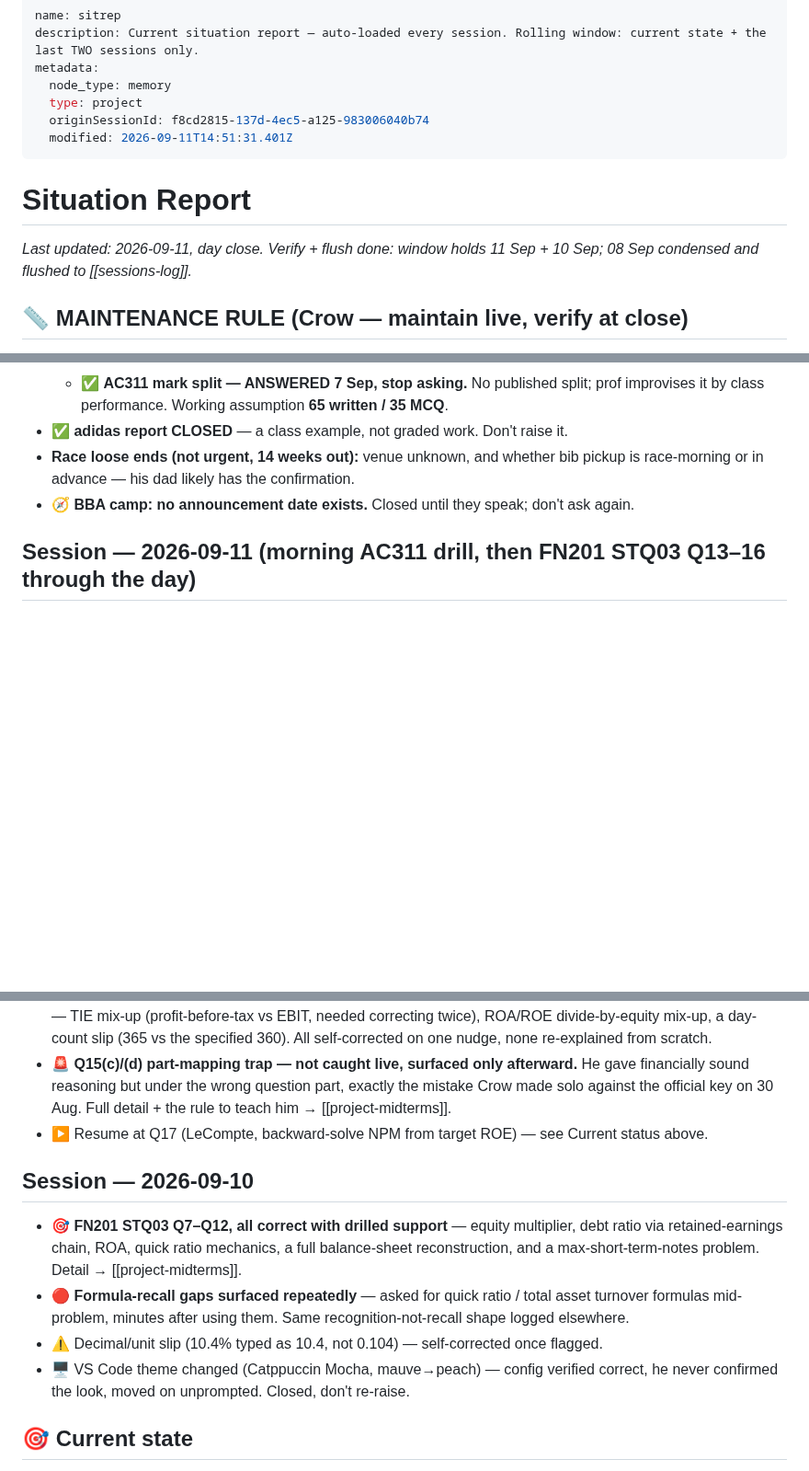
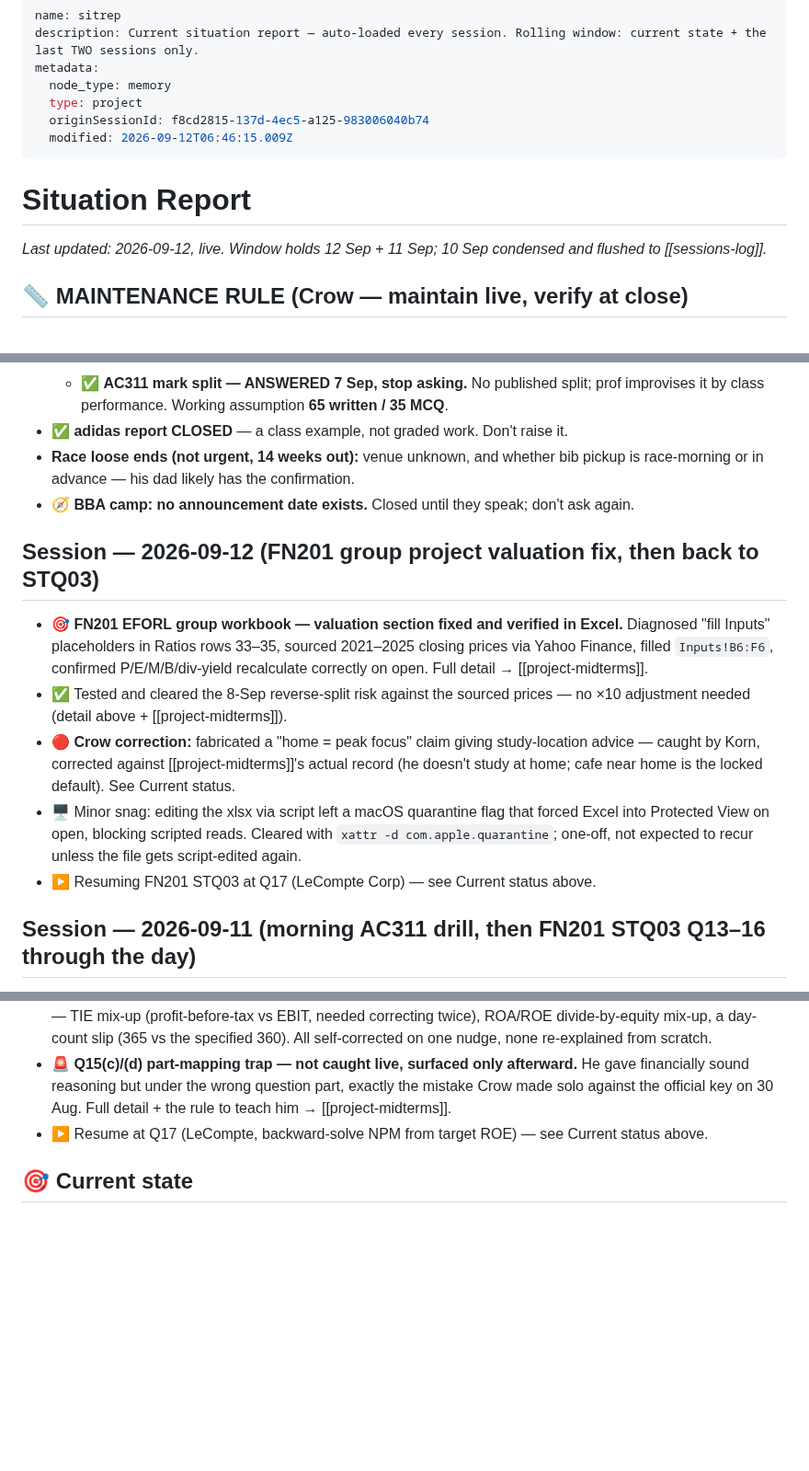
Before and after one commit to kornkritrse-byte/crow-config, a Markdown page: memory/sitrep.md, 3 parts joined by grey strips. Shown at 92% size. GitHub-like rendering; blank space fills up the shorter version.

```diff
--- a/memory/sitrep.md
+++ b/memory/sitrep.md
@@ -5,11 +5,11 @@ metadata:
   node_type: memory
   type: project
   originSessionId: f8cd2815-137d-4ec5-a125-983006040b74
-  modified: 2026-09-11T14:51:31.401Z
+  modified: 2026-09-12T06:46:15.009Z
 ---
 
 # Situation Report
-*Last updated: 2026-09-11, day close. Verify + flush done: window holds 11 Sep + 10 Sep; 08 Sep condensed and flushed to [[sessions-log]].*
+*Last updated: 2026-09-12, live. Window holds 12 Sep + 11 Sep; 10 Sep condensed and flushed to [[sessions-log]].*
 
 ## 📏 MAINTENANCE RULE (Crow — maintain live, verify at close)
 1. **Maintain this file live during the session** — update the status line and session-note bullets as things happen. Day's end is a *verify + flush*, not a from-scratch rewrite: push durable facts out, move the note falling out of the window to [[sessions-log]] (condensed; full text survives in git), bump the date.
@@ -53,18 +53,19 @@ metadata:
 - **Race loose ends (not urgent, 14 weeks out):** venue unknown, and whether bib pickup is race-morning or in advance — his dad likely has the confirmation.
 - 🧭 **BBA camp: no announcement date exists.** Closed until they speak; don't ask again.
 
+## Session — 2026-09-12 (FN201 group project valuation fix, then back to STQ03)
+- 🎯 **FN201 EFORL group workbook — valuation section fixed and verified in Excel.** Diagnosed "fill Inputs" placeholders in Ratios rows 33–35, sourced 2021–2025 closing prices via Yahoo Finance, filled `Inputs!B6:F6`, confirmed P/E/M/B/div-yield recalculate correctly on open. Full detail → [[project-midterms]].
+- ✅ Tested and cleared the 8-Sep reverse-split risk against the sourced prices — no ×10 adjustment needed (detail above + [[project-midterms]]).
+- 🔴 **Crow correction:** fabricated a "home = peak focus" claim giving study-location advice — caught by Korn, corrected against [[project-midterms]]'s actual record (he doesn't study at home; cafe near home is the locked default). See Current status.
+- 🖥️ Minor snag: editing the xlsx via script left a macOS quarantine flag that forced Excel into Protected View on open, blocking scripted reads. Cleared with `xattr -d com.apple.quarantine`; one-off, not expected to recur unless the file gets script-edited again.
+- ▶️ Resuming FN201 STQ03 at Q17 (LeCompte Corp) — see Current status above.
+
 ## Session — 2026-09-11 (morning AC311 drill, then FN201 STQ03 Q13–16 through the day)
 - 🎯 **AC311 zero-interest note drilling (~1hr, morning)** — carrying value/contra-account mechanics held clean across 3 reps (2 cold); payable/receivable perspective flip and month-counting slip both resurfaced but self-corrected on a nudge. Detail → [[project-midterms]] AC311 section.
 - 🎯 **FN201 STQ03 Q13–Q16 all drilled and correct** — 20-ratio Wayabutara set, Chompupan 6-blank income statement, Rubber Ducklings 15-ratio+DuPont case, and a TIE-covenant max-debt-ratio problem (this last one zero errors, his cleanest run of the day).
 - 🔴 **Error modes today, same "grabbed the adjacent/similar-labelled line item" shape as the AC311 slips** — TIE mix-up (profit-before-tax vs EBIT, needed correcting twice), ROA/ROE divide-by-equity mix-up, a day-count slip (365 vs the specified 360). All self-corrected on one nudge, none re-explained from scratch.
 - 🚨 **Q15(c)/(d) part-mapping trap — not caught live, surfaced only afterward.** He gave financially sound reasoning but under the wrong question part, exactly the mistake Crow made solo against the official key on 30 Aug. Full detail + the rule to teach him → [[project-midterms]].
 - ▶️ Resume at Q17 (LeCompte, backward-solve NPM from target ROE) — see Current status above.
-
-## Session — 2026-09-10
-- 🎯 **FN201 STQ03 Q7–Q12, all correct with drilled support** — equity multiplier, debt ratio via retained-earnings chain, ROA, quick ratio mechanics, a full balance-sheet reconstruction, and a max-short-term-notes problem. Detail → [[project-midterms]].
-- 🔴 **Formula-recall gaps surfaced repeatedly** — asked for quick ratio / total asset turnover formulas mid-problem, minutes after using them. Same recognition-not-recall shape logged elsewhere.
-- ⚠️ Decimal/unit slip (10.4% typed as 10.4, not 0.104) — self-corrected once flagged.
-- 🖥️ VS Code theme changed (Catppuccin Mocha, mauve→peach) — config verified correct, he never confirmed the look, moved on unprompted. Closed, don't re-raise.
 
 ## 🎯 Current state
 - **MIDTERMS = TOP PRIORITY** ([[project-midterms]] — canonical). 🗓️ **Board: the Term 2.1 hub** — https://claude.ai/code/artifact/017ced5a-48b7-4101-a4a9-e18b38b4de3e · **front-load order revised 27 Aug: FN201 > BA202 > AC313 > AC311 > MK201 > EL221.** **Thammasat, BBA, Accounting major / Finance minor.** 6 exams 20–27 Sep. Classes end 11 Sep; **14–19 Sep is a free week and the spine of the plan.** ⛔ Only blocker: syllabi + textbook names.
```
Also changed, not shown: other parts of memory/sitrep.md (+4 -4 lines), memory/project_midterms.md (+2 -2 lines), memory/sessions_log.md (+7 -1 lines).
